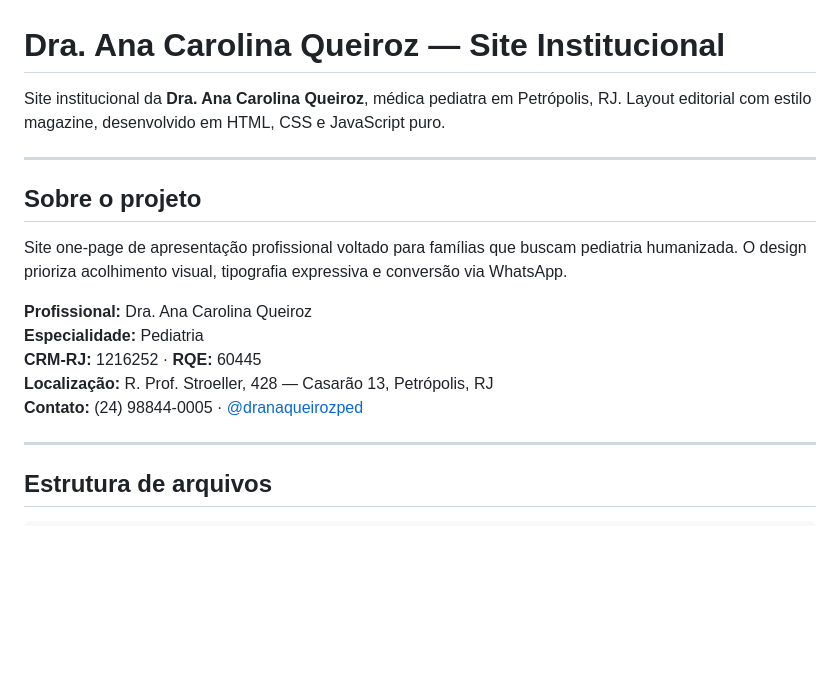
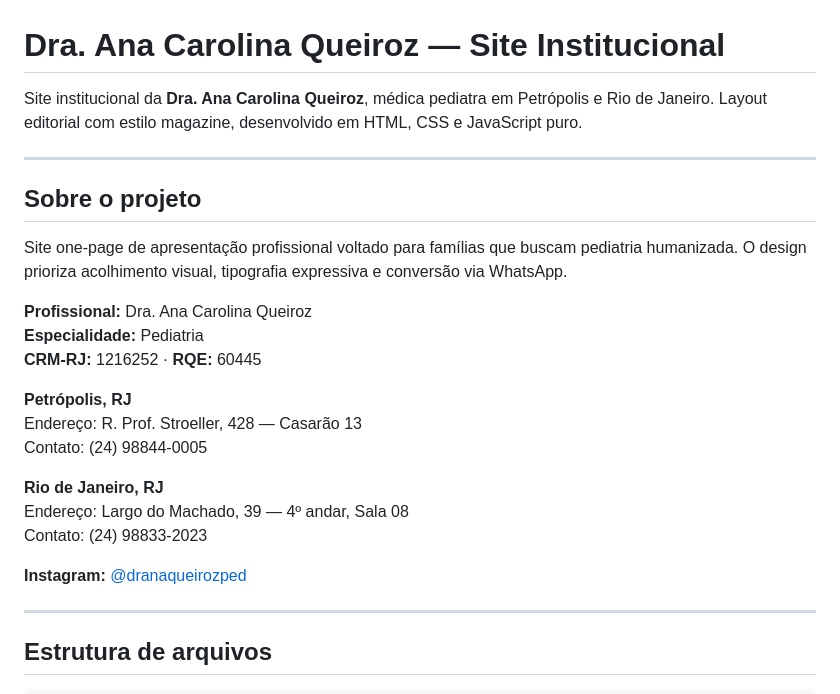
Before and after one commit to Ana-Queiroz/dranaqueiroz, a Markdown page: README.md, the part around the change. GitHub-like rendering; blank space fills up the shorter version.

Commit message:
Atualização do README

```diff
--- a/README.md
+++ b/README.md
@@ -1,6 +1,6 @@
 # Dra. Ana Carolina Queiroz — Site Institucional
 
-Site institucional da **Dra. Ana Carolina Queiroz**, médica pediatra em Petrópolis, RJ. Layout editorial com estilo magazine, desenvolvido em HTML, CSS e JavaScript puro.
+Site institucional da **Dra. Ana Carolina Queiroz**, médica pediatra em Petrópolis e Rio de Janeiro. Layout editorial com estilo magazine, desenvolvido em HTML, CSS e JavaScript puro.
 
 ---
 
@@ -11,8 +11,16 @@ Site one-page de apresentação profissional voltado para famílias que buscam p
 **Profissional:** Dra. Ana Carolina Queiroz
 **Especialidade:** Pediatria
 **CRM-RJ:** 1216252 · **RQE:** 60445
-**Localização:** R. Prof. Stroeller, 428 — Casarão 13, Petrópolis, RJ
-**Contato:** (24) 98844-0005 · [@dranaqueirozped](https://instagram.com/dranaqueirozped)
+
+**Petrópolis, RJ**
+Endereço: R. Prof. Stroeller, 428 — Casarão 13
+Contato: (24) 98844-0005
+
+**Rio de Janeiro, RJ**
+Endereço: Largo do Machado, 39 — 4º andar, Sala 08
+Contato: (24) 98833-2023
+
+**Instagram:** [@dranaqueirozped](https://instagram.com/dranaqueirozped)
 
 ---
 
```
